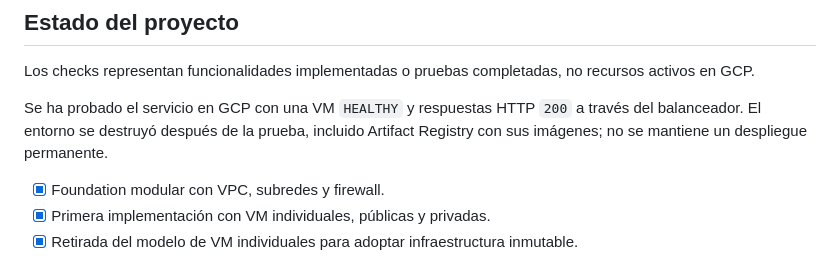
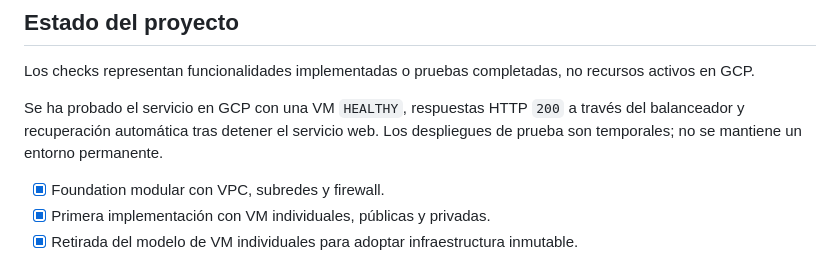
Before and after one commit to danielmarquisg/gcp-infra-foundation, a Markdown page: README.md, the part around one of its changes. Drawn GitHub-style.

```diff
--- a/README.md
+++ b/README.md
@@ -27,7 +27,7 @@ El balanceador es el único punto de entrada público. Las VM comparten una plan
 
 Los checks representan funcionalidades implementadas o pruebas completadas, no recursos activos en GCP.
 
-Se ha probado el servicio en GCP con una VM `HEALTHY` y respuestas HTTP `200` a través del balanceador. El entorno se destruyó después de la prueba, incluido Artifact Registry con sus imágenes; no se mantiene un despliegue permanente.
+Se ha probado el servicio en GCP con una VM `HEALTHY`, respuestas HTTP `200` a través del balanceador y recuperación automática tras detener el servicio web. Los despliegues de prueba son temporales; no se mantiene un entorno permanente.
 
 - [x] Foundation modular con VPC, subredes y firewall.
 - [x] Primera implementación con VM individuales, públicas y privadas.
```
Also changed, not shown: other parts of README.md (+1 -1 lines), 1 other file.
